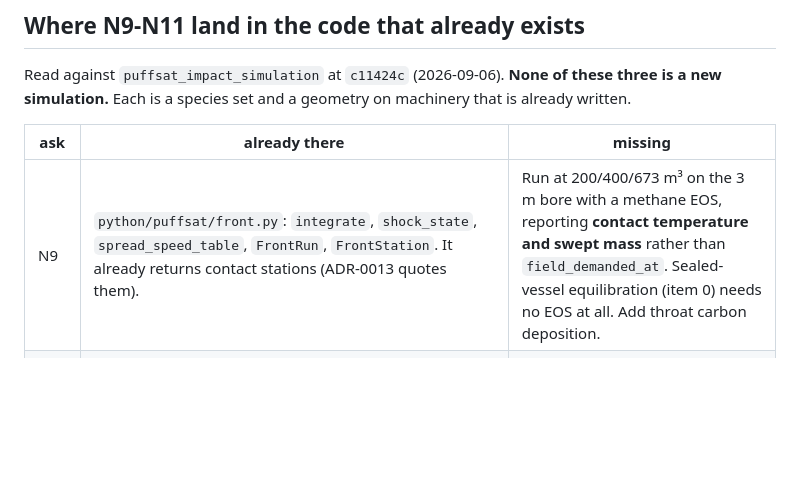
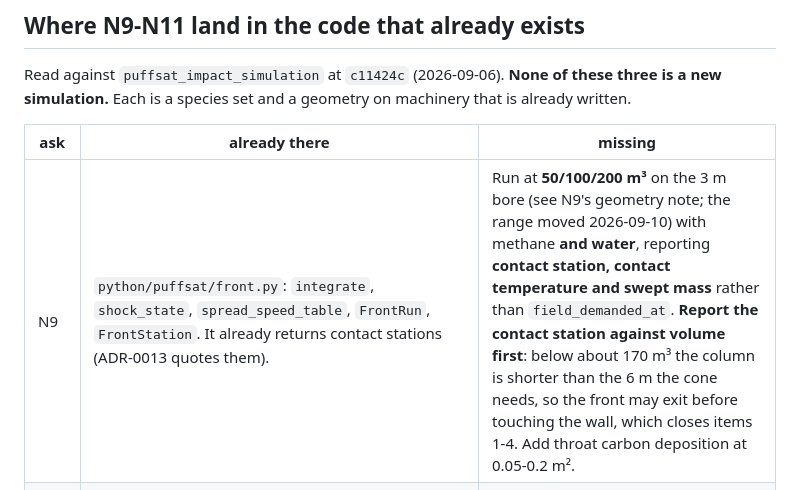
Before and after one commit to katzseth22202/Balloon-Pulse-Propulsion, a Markdown page: docs/nozzle_asks_for_impact_sim.md, the part around the change. GitHub-like rendering; blank space fills up the shorter version.

Commit message:
Update the code-mapping table's N9 row to the current geometry
It still said to run at 200/400/673 m3 with a methane EOS. Now 50/100/200 m3 with methane
and water, contact station reported against volume first because below about 170 m3 the
column is shorter than the 6 m the cone needs and the front may exit before touching the
wall, and throat carbon at 0.05-0.2 m2.

Build is clean.

Co-Authored-By: Claude Opus 5 <noreply@anthropic.com>

```diff
--- a/docs/nozzle_asks_for_impact_sim.md
+++ b/docs/nozzle_asks_for_impact_sim.md
@@ -475,7 +475,7 @@ simulation.** Each is a species set and a geometry on machinery that is already
 
 | ask | already there | missing |
 | --- | --- | --- |
-| N9 | `python/puffsat/front.py`: `integrate`, `shock_state`, `spread_speed_table`, `FrontRun`, `FrontStation`. It already returns contact stations (ADR-0013 quotes them). | Run at 200/400/673 m³ on the 3 m bore with a methane EOS, reporting **contact temperature and swept mass** rather than `field_demanded_at`. Sealed-vessel equilibration (item 0) needs no EOS at all. Add throat carbon deposition. |
+| N9 | `python/puffsat/front.py`: `integrate`, `shock_state`, `spread_speed_table`, `FrontRun`, `FrontStation`. It already returns contact stations (ADR-0013 quotes them). | Run at **50/100/200 m³** on the 3 m bore (see N9's geometry note; the range moved 2026-09-10) with methane **and water**, reporting **contact station, contact temperature and swept mass** rather than `field_demanded_at`. **Report the contact station against volume first**: below about 170 m³ the column is shorter than the 6 m the cone needs, so the front may exit before touching the wall, which closes items 1-4. Add throat carbon deposition at 0.05-0.2 m². |
 | N10 | `python/puffsat/recombination.py` is already exactly Bray's criterion as a Damköhler ratio, with `atom_three_body_coefficient` (`K_ATOM_THREE_BODY = 6.1e-38`, exponent `-2.0`) for `H + OH + M -> H2O + M`, the ionisation and dissociation stores carried separately, and a field reporting how many decades the coefficient could be wrong before the verdict flips. `expansion.nozzle_history` already walks a throat. `eos_water.INTERMEDIATES` **already contains H2**. | `H + H + M` and `N + N + M` coefficients beside the existing one, plus **carbon nucleation, which is not a three-body reaction and needs different machinery**; an `eos_methane.py` (and `eos_ammonia.py` for the alternative); a no-field variant of `nozzle_history`; the Rubbia validation case. |
 | N11 | `opacity_bracket.py`, `continuum.py`, `radiance.py`, `lte.py`, the TOPS grid. | These are water-shaped. Nitrogen opacity is the genuinely hard extension here and the reason N11 is ranked below the other two. |
 
```
